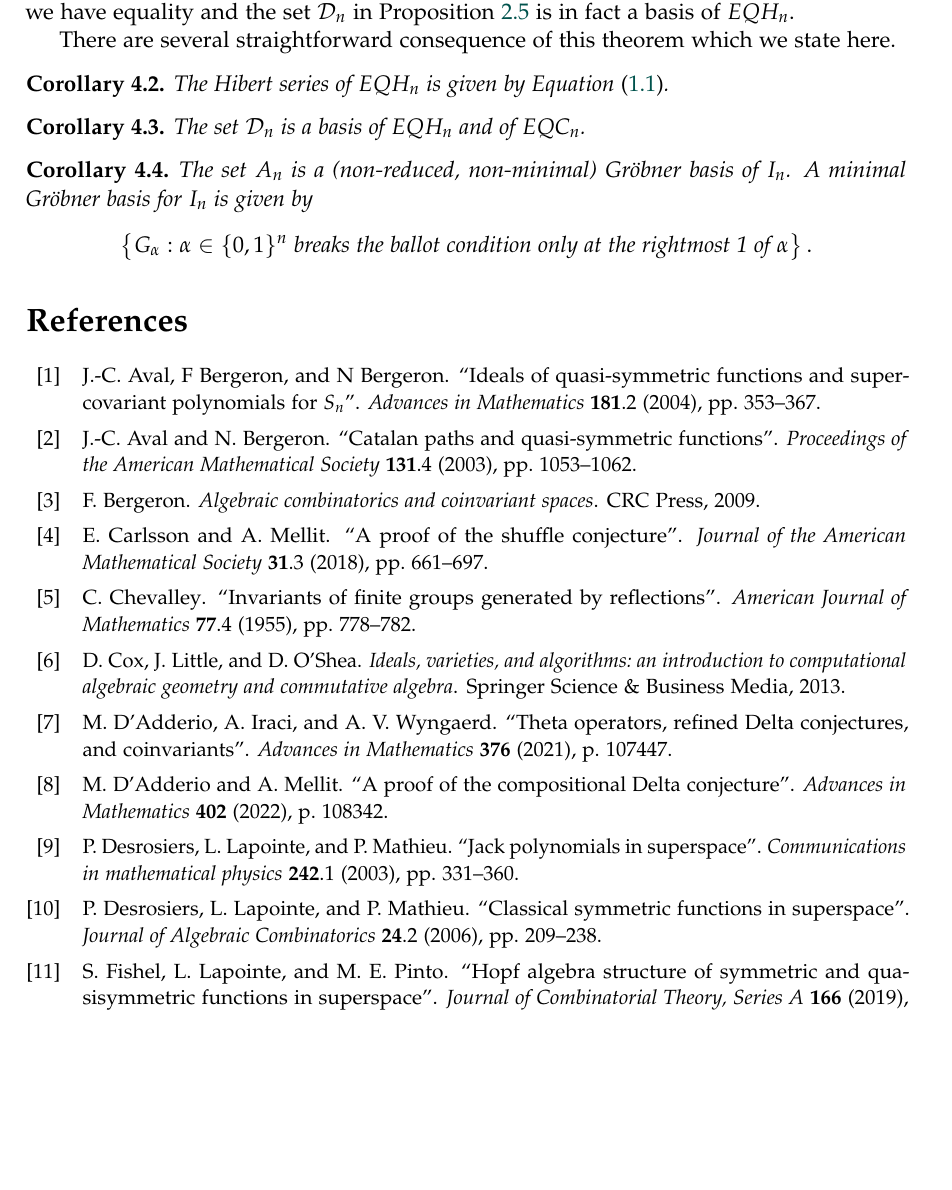
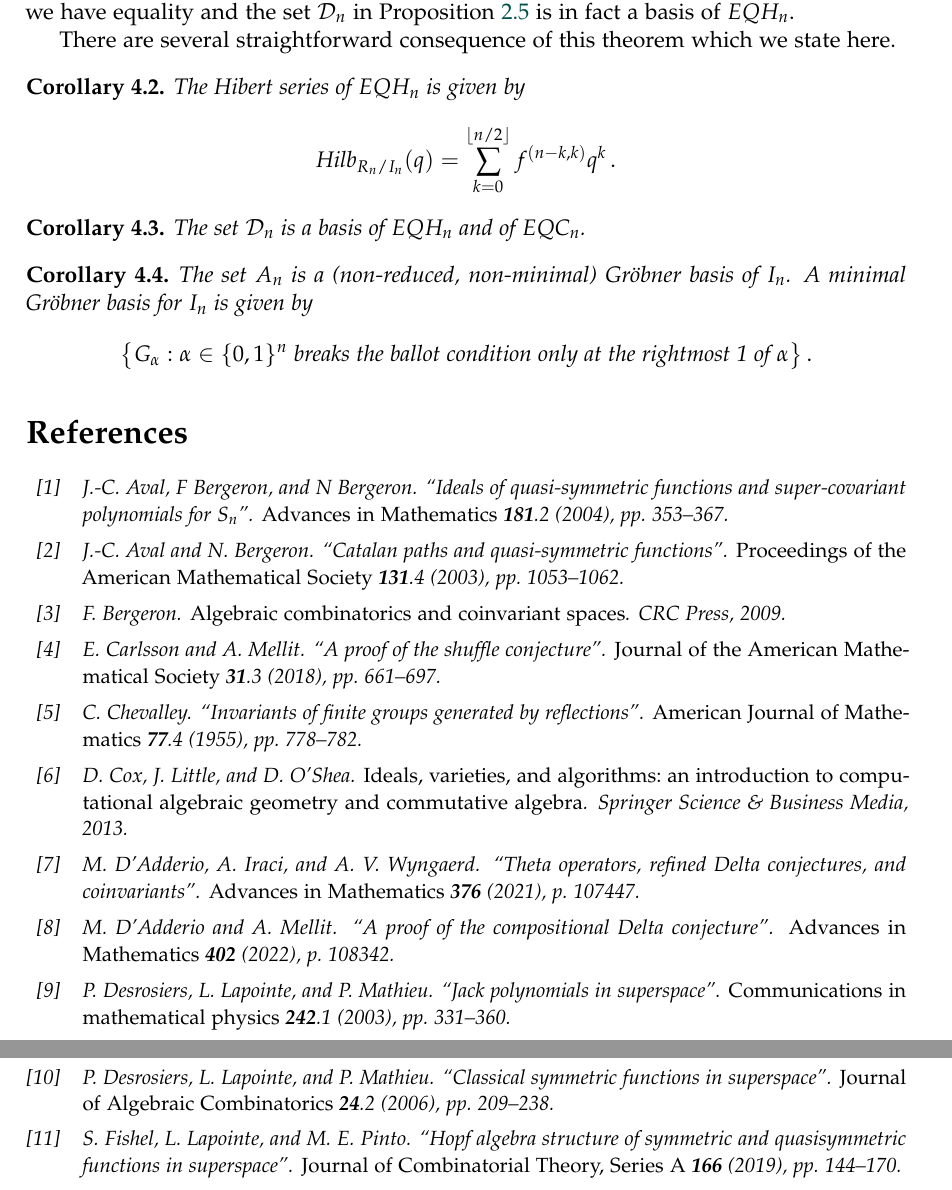
Before and after one commit to zabrocki/exterior_super_quasi_coinvariants, a LaTeX document (FPSAC 2023/exterior_QH_FPSAC_2023.tex): part of page 10 of 11 before the commit and two parts of pages 10 and 11 of 11 after it, the two joined at a grey line, cut so that both start at the same text, the shorter picture padded with empty space. Compiled offline with pdfLaTeX.

Commit message:
dont refer reader elsewhere for Hilbert series

```diff
--- a/FPSAC 2023/exterior_QH_FPSAC_2023.tex
+++ b/FPSAC 2023/exterior_QH_FPSAC_2023.tex
@@ -559,8 +559,8 @@ of $EQH_n$.
 
 There are several straightforward consequence of this theorem which we state here.
 
-\begin{cor}\label{cor:hilb}  The Hibert series of $EQH_{n}$ is given by Equation~\eqref{eq:hilb}.
-\end{cor}
+\begin{cor}\label{cor:hilb}  The Hibert series of $EQH_{n}$ is given by
+$$\text{Hilb}_{R_n/I_n}(q) = \sum_{k=0}^{\lfloor{n/2}\rfloor} f^{(n-k,k)} q^k\,.$$
 
 \begin{cor} The set ${\mathcal D}_n$ is a basis of $EQH_n$ and of $EQC_n$.
 \end{cor}
```
